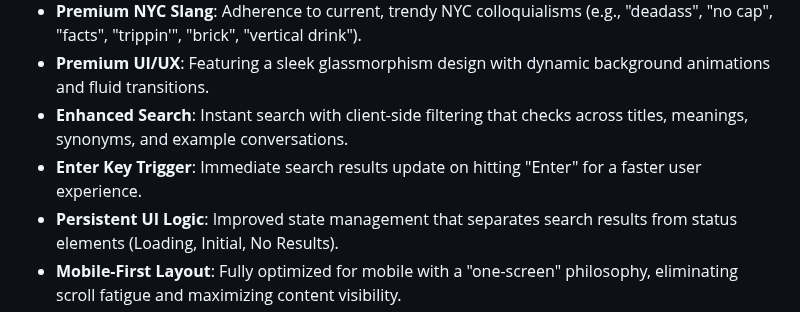
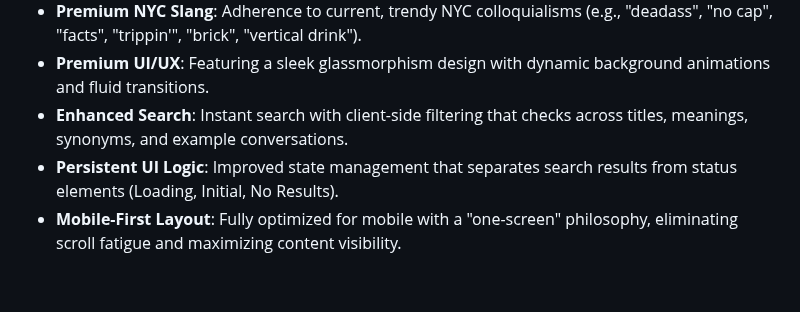
Before and after one commit to heroyik/col_eng, a Markdown page: README.md, the part around the change. GitHub-like rendering; blank space fills up the shorter version.

Commit message:
Remove 'Enter Key Trigger' feature description
Removed the 'Enter Key Trigger' feature from the README.

```diff
--- a/README.md
+++ b/README.md
@@ -9,7 +9,6 @@ A premium, high-performance web application designed to search and discover auth
 - **Premium NYC Slang**: Adherence to current, trendy NYC colloquialisms (e.g., "deadass", "no cap", "facts", "trippin'", "brick", "vertical drink").
 - **Premium UI/UX**: Featuring a sleek glassmorphism design with dynamic background animations and fluid transitions.
 - **Enhanced Search**: Instant search with client-side filtering that checks across titles, meanings, synonyms, and example conversations.
-- **Enter Key Trigger**: Immediate search results update on hitting "Enter" for a faster user experience.
 - **Persistent UI Logic**: Improved state management that separates search results from status elements (Loading, Initial, No Results).
 - **Mobile-First Layout**: Fully optimized for mobile with a "one-screen" philosophy, eliminating scroll fatigue and maximizing content visibility.
 - **Keyword Highlighting**: Automatically highlights the primary expression and its synonyms within usage examples for better focus.
```
